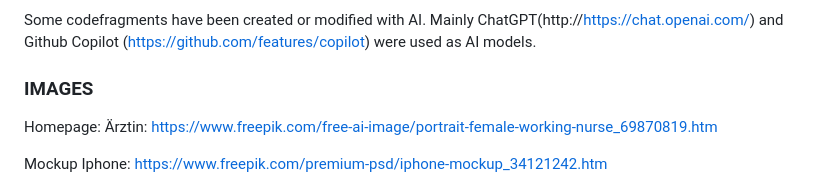
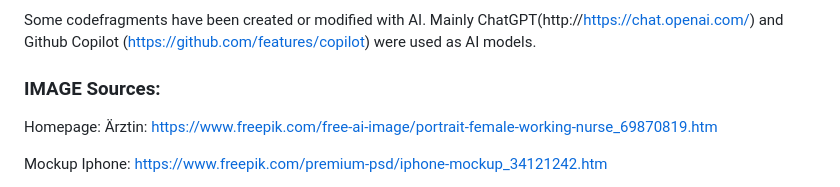
Before and after one commit to joooordi7/Simploy, a Markdown page: README.md, the part around the change. Rendered like a GitHub page.

Commit message:
Grammar mistake

```diff
--- a/README.md
+++ b/README.md
@@ -27,7 +27,7 @@ Gradient has been made with a gradient generator (https://cssgradient.io/)
 Some codefragments have been created or modified with AI. Mainly ChatGPT(http://https://chat.openai.com/) and Github Copilot (https://github.com/features/copilot) were used as AI models.
 
 
-### IMAGES
+### IMAGE Sources:
 Homepage:
 Ärztin:
 https://www.freepik.com/free-ai-image/portrait-female-working-nurse_69870819.htm
```
